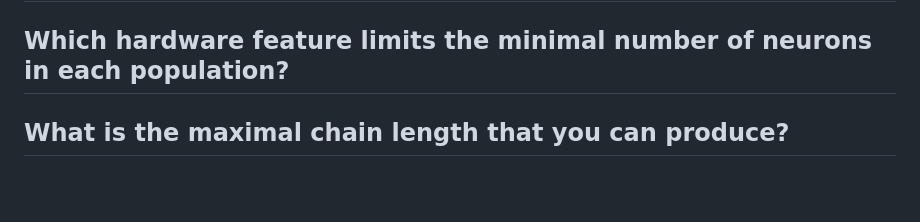
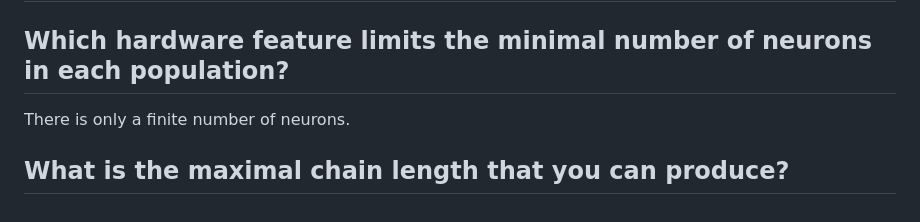
Before and after one commit to Just-Neptun/FP, a Markdown page: F09 Neuromorphic Computing/Synfire Chain/synfire_chain.md, the part around the change. GitHub-like rendering; blank space fills up the shorter version.

Commit message:
hardware

```diff
--- a/F09 Neuromorphic Computing/Synfire Chain/synfire_chain.md
+++ b/F09 Neuromorphic Computing/Synfire Chain/synfire_chain.md
@@ -49,4 +49,6 @@ Needless to say, this would not benefit a human brain.
 
 ## Which hardware feature limits the minimal number of neurons in each population?
 
+There is only a finite number of neurons.
+
 ## What is the maximal chain length that you can produce?
```
